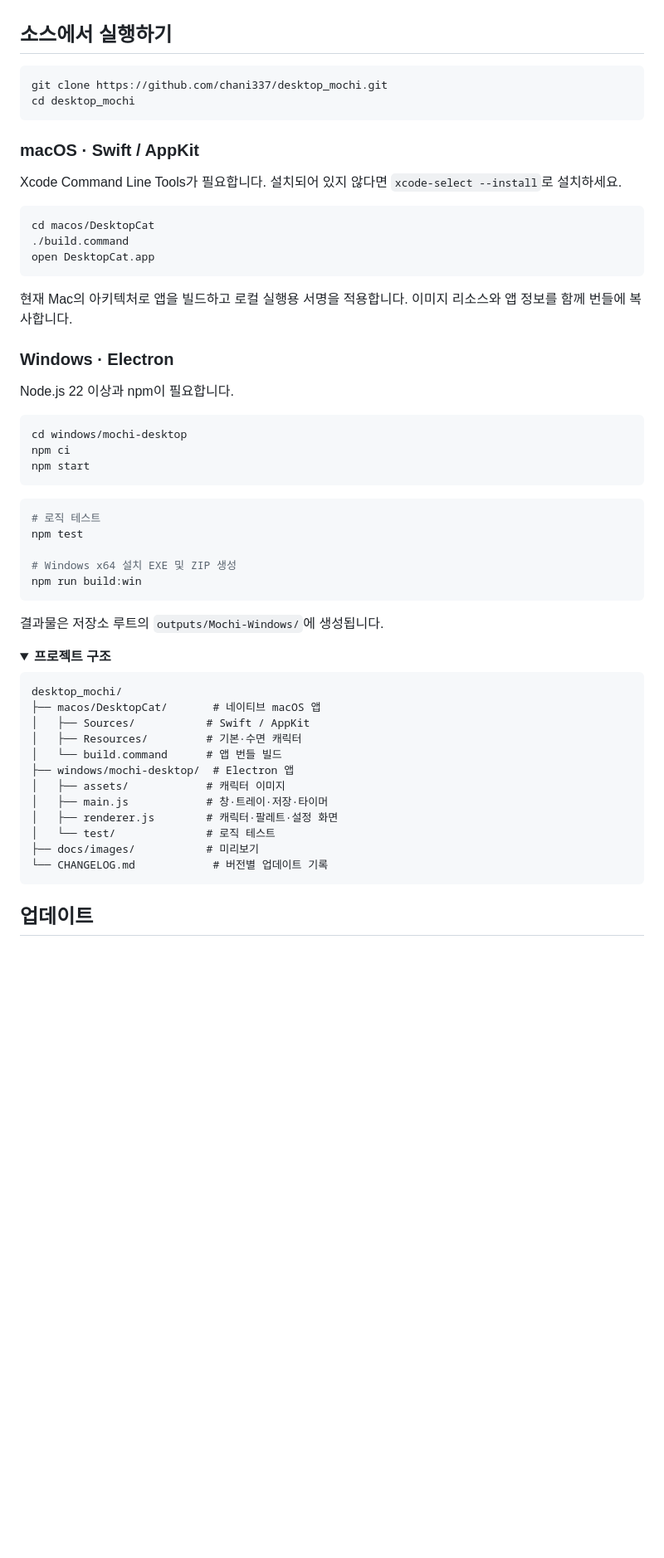
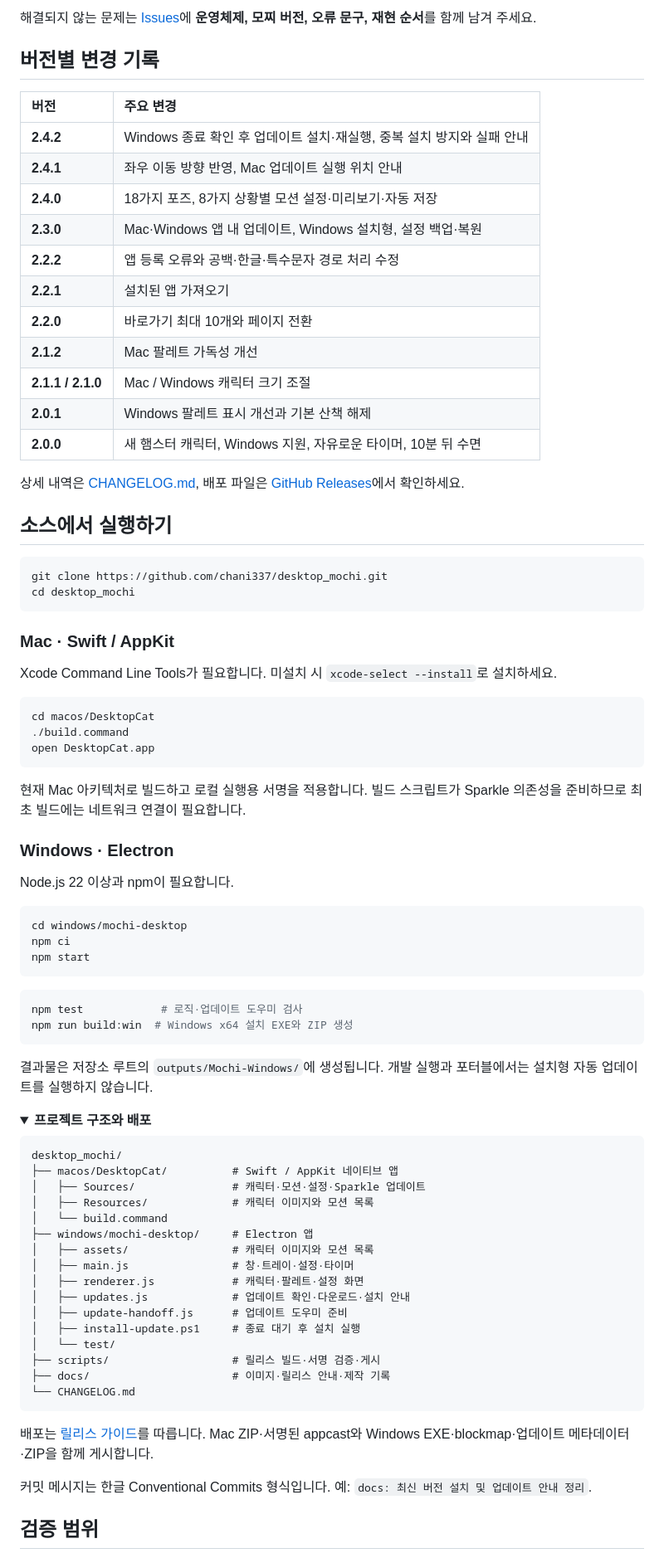
Before and after one commit to chani337/desktop_mochi, a Markdown page: README.md, the part around one of its changes. Shown at 83% size. Drawn GitHub-style; folded sections open; blank space fills up the shorter version.

````diff
--- a/README.md
+++ b/README.md
@@ -139,3 +190,22 @@ Windows 타이머는 실제 종료 시각을 기준으로 동작해 컴퓨터가
+해결되지 않는 문제는 [Issues](https://github.com/chani337/desktop_mochi/issues)에 **운영체제, 모찌 버전, 오류 문구, 재현 순서**를 함께 남겨 주세요.
+
+## 버전별 변경 기록
+
+| 버전 | 주요 변경 |
+| :--- | :--- |
+| **2.4.2** | Windows 종료 확인 후 업데이트 설치·재실행, 중복 설치 방지와 실패 안내 |
+| **2.4.1** | 좌우 이동 방향 반영, Mac 업데이트 실행 위치 안내 |
+| **2.4.0** | 18가지 포즈, 8가지 상황별 모션 설정·미리보기·자동 저장 |
+| **2.3.0** | Mac·Windows 앱 내 업데이트, Windows 설치형, 설정 백업·복원 |
+| **2.2.2** | 앱 등록 오류와 공백·한글·특수문자 경로 처리 수정 |
+| **2.2.1** | 설치된 앱 가져오기 |
+| **2.2.0** | 바로가기 최대 10개와 페이지 전환 |
+| **2.1.2** | Mac 팔레트 가독성 개선 |
+| **2.1.1 / 2.1.0** | Mac / Windows 캐릭터 크기 조절 |
+| **2.0.1** | Windows 팔레트 표시 개선과 기본 산책 해제 |
+| **2.0.0** | 새 햄스터 캐릭터, Windows 지원, 자유로운 타이머, 10분 뒤 수면 |
+
+상세 내역은 [CHANGELOG.md](CHANGELOG.md), 배포 파일은 [GitHub Releases](https://github.com/chani337/desktop_mochi/releases)에서 확인하세요.
 
 ## 소스에서 실행하기
 
@@ -144,9 +214,9 @@ git clone https://github.com/chani337/desktop_mochi.git
 cd desktop_mochi
 ```
 
-### macOS · Swift / AppKit
+### Mac · Swift / AppKit
 
-Xcode Command Line Tools가 필요합니다. 설치되어 있지 않다면 `xcode-select --install`로 설치하세요.
+Xcode Command Line Tools가 필요합니다. 미설치 시 `xcode-select --install`로 설치하세요.
 
 ```sh
 cd macos/DesktopCat
@@ -154,7 +224,7 @@ cd macos/DesktopCat
 open DesktopCat.app
 ```
 
-현재 Mac의 아키텍처로 앱을 빌드하고 로컬 실행용 서명을 적용합니다. 이미지 리소스와 앱 정보를 함께 번들에 복사합니다.
+현재 Mac 아키텍처로 빌드하고 로컬 실행용 서명을 적용합니다. 빌드 스크립트가 Sparkle 의존성을 준비하므로 최초 빌드에는 네트워크 연결이 필요합니다.
 
 ### Windows · Electron
 
@@ -167,34 +237,39 @@ npm start
 ```
 
 ```sh
-# 로직 테스트
-npm test
-
-# Windows x64 설치 EXE 및 ZIP 생성
-npm run build:win
+npm test            # 로직·업데이트 도우미 검사
+npm run build:win  # Windows x64 설치 EXE와 ZIP 생성
 ```
 
-결과물은 저장소 루트의 `outputs/Mochi-Windows/`에 생성됩니다.
+결과물은 저장소 루트의 `outputs/Mochi-Windows/`에 생성됩니다. 개발 실행과 포터블에서는 설치형 자동 업데이트를 실행하지 않습니다.
 
 <details>
-<summary><strong>프로젝트 구조</strong></summary>
+<summary><strong>프로젝트 구조와 배포</strong></summary>
 
 ```text
 desktop_mochi/
-├── macos/DesktopCat/       # 네이티브 macOS 앱
-│   ├── Sources/           # Swift / AppKit
-│   ├── Resources/         # 기본·수면 캐릭터
-│   └── build.command      # 앱 번들 빌드
-├── windows/mochi-desktop/  # Electron 앱
-│   ├── assets/            # 캐릭터 이미지
-│   ├── main.js            # 창·트레이·저장·타이머
-│   ├── renderer.js        # 캐릭터·팔레트·설정 화면
-│   └── test/              # 로직 테스트
-├── docs/images/           # 미리보기
-└── CHANGELOG.md            # 버전별 업데이트 기록
+├── macos/DesktopCat/          # Swift / AppKit 네이티브 앱
+│   ├── Sources/               # 캐릭터·모션·설정·Sparkle 업데이트
+│   ├── Resources/             # 캐릭터 이미지와 모션 목록
+│   └── build.command
+├── windows/mochi-desktop/     # Electron 앱
+│   ├── assets/                # 캐릭터 이미지와 모션 목록
+│   ├── main.js                # 창·트레이·설정·타이머
+│   ├── renderer.js            # 캐릭터·팔레트·설정 화면
+│   ├── updates.js             # 업데이트 확인·다운로드·설치 안내
+│   ├── update-handoff.js      # 업데이트 도우미 준비
+│   ├── install-update.ps1     # 종료 대기 후 설치 실행
+│   └── test/
+├── scripts/                   # 릴리스 빌드·서명 검증·게시
+├── docs/                      # 이미지·릴리스 안내·제작 기록
+└── CHANGELOG.md
 ```
+
+배포는 [릴리스 가이드](docs/RELEASING.md)를 따릅니다. Mac ZIP·서명된 appcast와 Windows EXE·blockmap·업데이트 메타데이터·ZIP을 함께 게시합니다.
+
+커밋 메시지는 한글 Conventional Commits 형식입니다. 예: `docs: 최신 버전 설치 및 업데이트 안내 정리`.
 
 </details>
 
-## 업데이트
+## 검증 범위
 
````
Also changed, not shown: other parts of README.md (+147 -171 lines).
